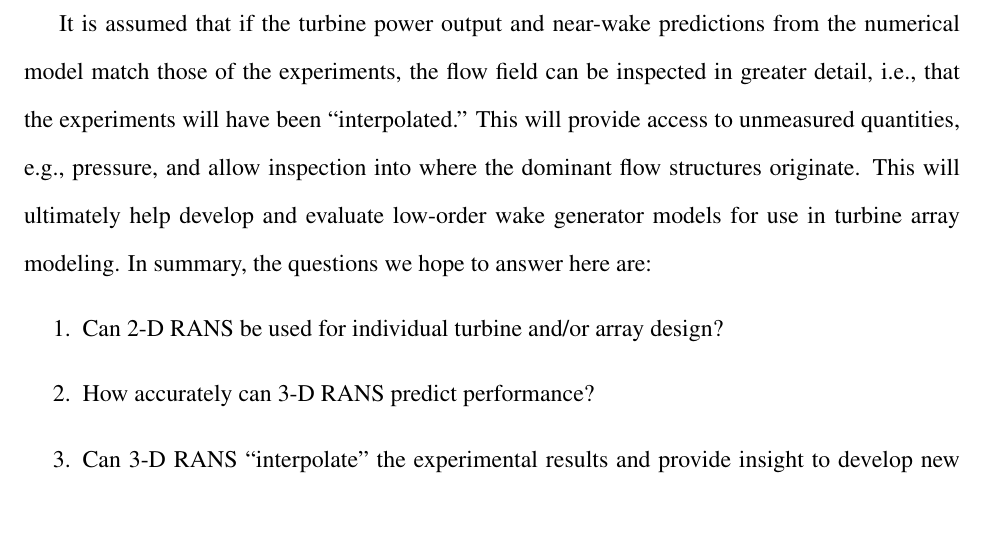
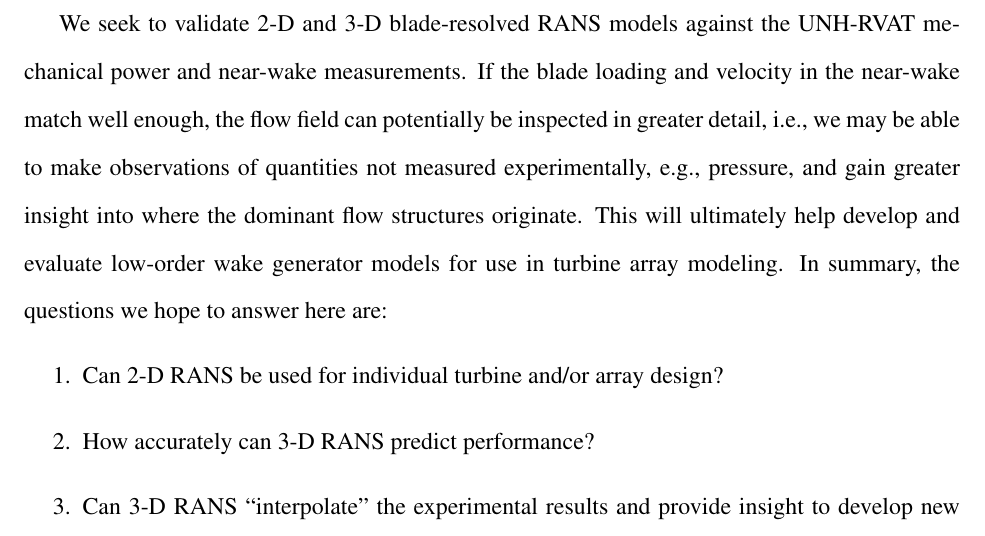
Before and after one commit to petebachant/PhD-thesis, a LaTeX thesis (thesis.tex, which reads chapters/blade-resolved-CFD.tex): part of page 110 of 177, cut at the place of the change. Compiled offline with pdfLaTeX.

Commit message:
Clean up paragraph about experimental interpolation

```diff
--- a/chapters/blade-resolved-CFD.tex
+++ b/chapters/blade-resolved-CFD.tex
@@ -117,14 +117,14 @@ predict wake recovery and turbine--turbine interaction. However, it is of
 interest to determine how wrong a 2-D model may be, since the lower
 computational cost of 2-D simulations is attractive.
 
-It is assumed that if the turbine power output and near-wake predictions from
-the numerical model match those of the experiments, the flow field can be
-inspected in greater detail, i.e., that the experiments will have been
-``interpolated.'' This will provide access to unmeasured quantities, e.g.,
-pressure, and allow inspection into where the dominant flow structures
-originate. This will ultimately help develop and evaluate low-order wake
-generator models for use in turbine array modeling. In summary, the questions we
-hope to answer here are:
+We seek to validate 2-D and 3-D blade-resolved RANS models against the UNH-RVAT
+mechanical power and near-wake measurements. If the blade loading and velocity
+in the near-wake match well enough, the flow field can potentially be inspected
+in greater detail, i.e., we may be able to make observations of quantities not
+measured experimentally, e.g., pressure, and gain greater insight into where the
+dominant flow structures originate. This will ultimately help develop and
+evaluate low-order wake generator models for use in turbine array modeling. In
+summary, the questions we hope to answer here are:
 
 \begin{enumerate}
     \item Can 2-D RANS be used for individual turbine and/or array design?
```
